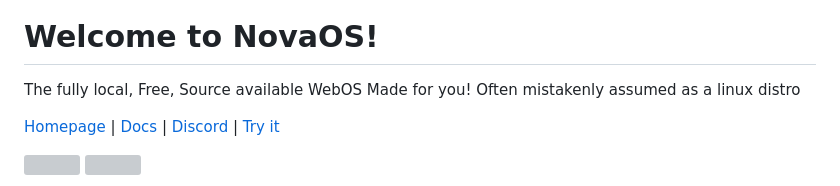
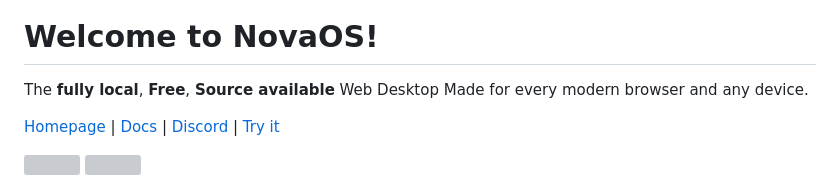
Before and after one commit to adthoughtsglobal/Nova-OS, a Markdown page: README.md, the part around the change. Drawn GitHub-style; grey boxes are pictures that could not be loaded.

```diff
--- a/README.md
+++ b/README.md
@@ -1,6 +1,6 @@
 ![Untitled design](https://github.com/user-attachments/assets/e8932e65-05fd-40de-9745-98abf9201dad)
 # Welcome to NovaOS!
-The fully local, Free, Source available WebOS Made for you! Often mistakenly assumed as a linux distro
+The **fully local**, **Free**, **Source available** Web Desktop Made for every modern browser and any device.
 
 [Homepage](https://adthoughtsglobal.github.io/NovaOS/) | [Docs](https://novaos.gitbook.io/novaos-docs) | [Discord](https://discord.gg/atkqbwEQU8) | [Try it](https://github.com/adthoughtsglobal/Nova-OS?tab=readme-ov-file#how-do-i-access)
 
```
